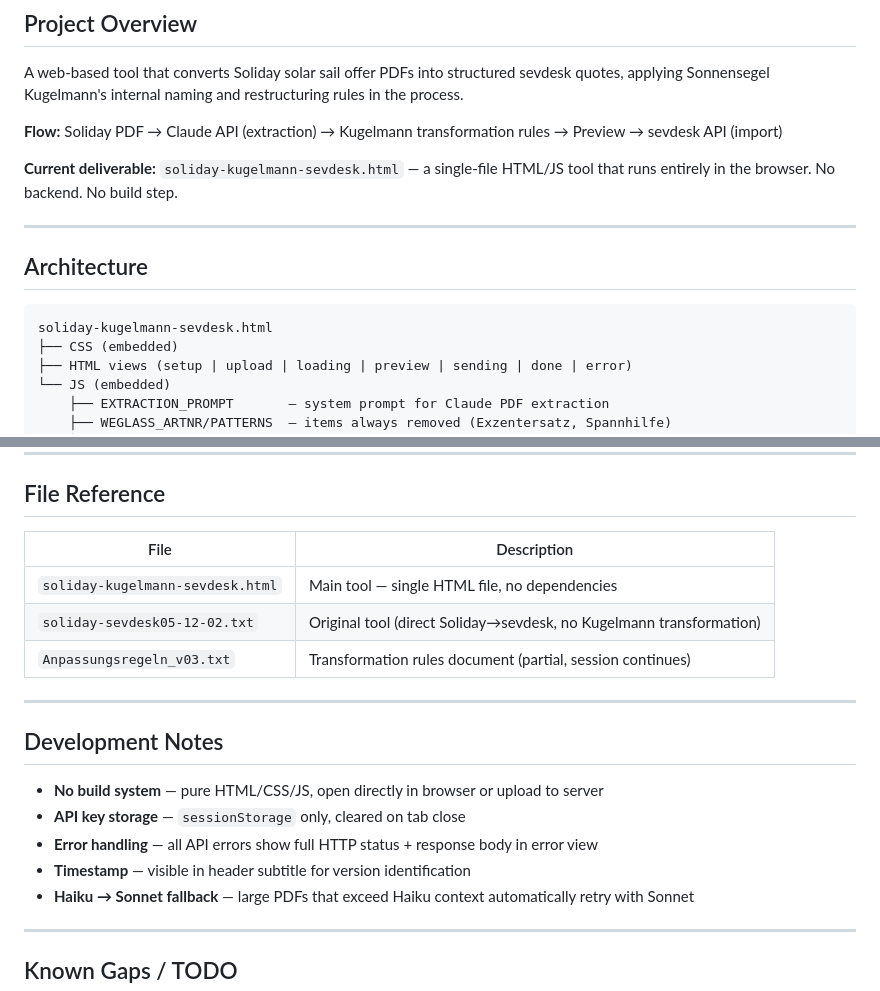
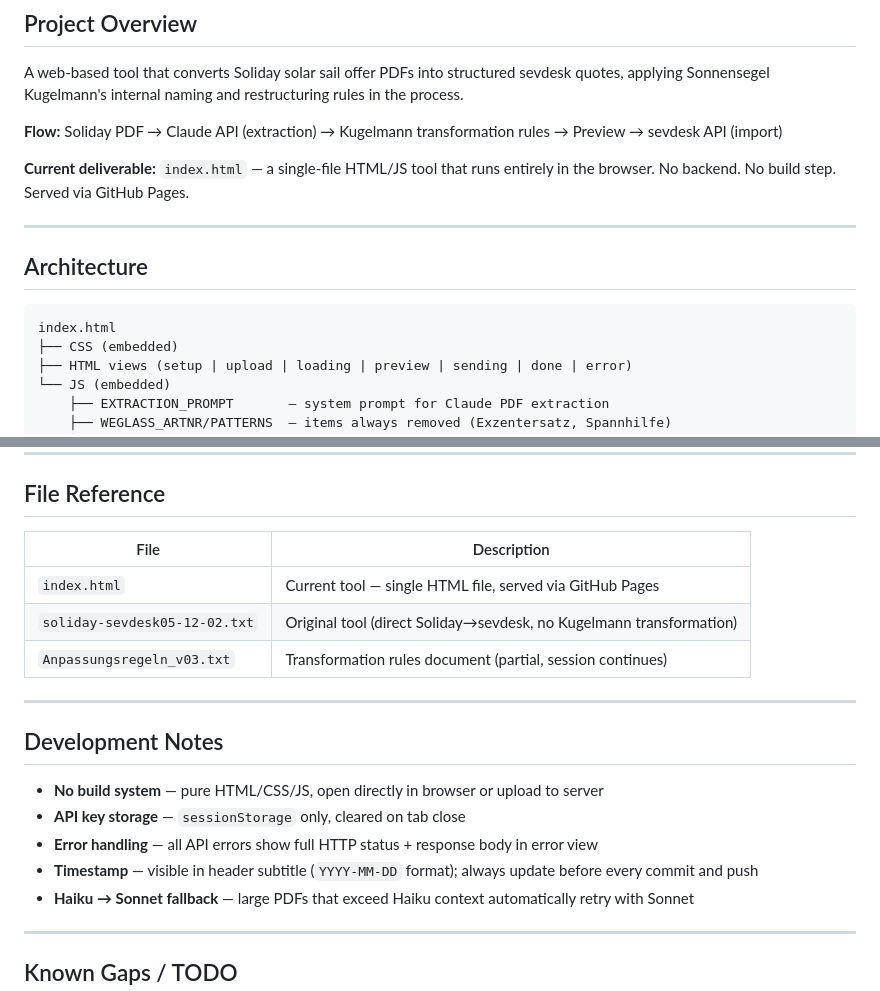
Before and after one commit to Julia-Kugelmann/SoSeKu, a Markdown page: CLAUDE.md, 2 parts joined by grey strips. Drawn GitHub-style.

Commit message:
Add timestamp to tool header; document timestamp update rule in CLAUDE.md

````diff
--- a/CLAUDE.md
+++ b/CLAUDE.md
@@ -6,14 +6,14 @@ A web-based tool that converts Soliday solar sail offer PDFs into structured sev
 
 **Flow:** Soliday PDF → Claude API (extraction) → Kugelmann transformation rules → Preview → sevdesk API (import)
 
-**Current deliverable:** `soliday-kugelmann-sevdesk.html` — a single-file HTML/JS tool that runs entirely in the browser. No backend. No build step.
+**Current deliverable:** `index.html` — a single-file HTML/JS tool that runs entirely in the browser. No backend. No build step. Served via GitHub Pages.
 
 ---
 
 ## Architecture
 
 ```
-soliday-kugelmann-sevdesk.html
+index.html
 ├── CSS (embedded)
 ├── HTML views (setup | upload | loading | preview | sending | done | error)
 └── JS (embedded)
@@ -388,11 +388,11 @@ Wave length from Art.-Nr. suffix (e.g. `78V1ONE09` → 9m, `70001B011` → 11m).
 
 ## File Reference
 
-| File                             | Description                                                         |
-|----------------------------------|---------------------------------------------------------------------|
-| `soliday-kugelmann-sevdesk.html` | Main tool — single HTML file, no dependencies                       |
-| `soliday-sevdesk05-12-02.txt`    | Original tool (direct Soliday→sevdesk, no Kugelmann transformation) |
-| `Anpassungsregeln_v03.txt`       | Transformation rules document (partial, session continues)          |
+| File                          | Description                                                         |
+|-------------------------------|---------------------------------------------------------------------|
+| `index.html`                  | Current tool — single HTML file, served via GitHub Pages            |
+| `soliday-sevdesk05-12-02.txt` | Original tool (direct Soliday→sevdesk, no Kugelmann transformation) |
+| `Anpassungsregeln_v03.txt`    | Transformation rules document (partial, session continues)          |
 
 ---
 
@@ -401,7 +401,7 @@ Wave length from Art.-Nr. suffix (e.g. `78V1ONE09` → 9m, `70001B011` → 11m).
 - **No build system** — pure HTML/CSS/JS, open directly in browser or upload to server
 - **API key storage** — `sessionStorage` only, cleared on tab close
 - **Error handling** — all API errors show full HTTP status + response body in error view
-- **Timestamp** — visible in header subtitle for version identification
+- **Timestamp** — visible in header subtitle (`YYYY-MM-DD` format); always update before every commit and push
 - **Haiku → Sonnet fallback** — large PDFs that exceed Haiku context automatically retry with Sonnet
 
 ---
````
